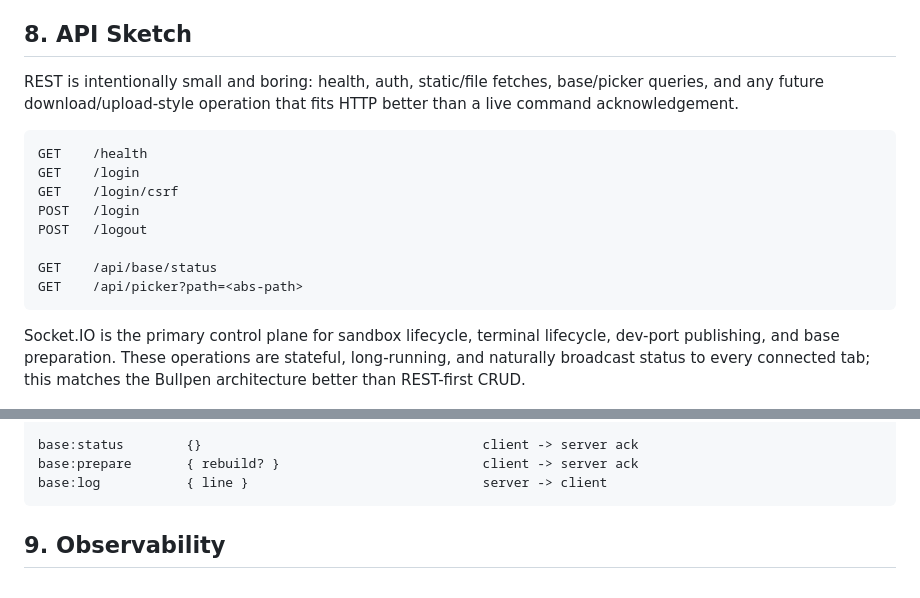
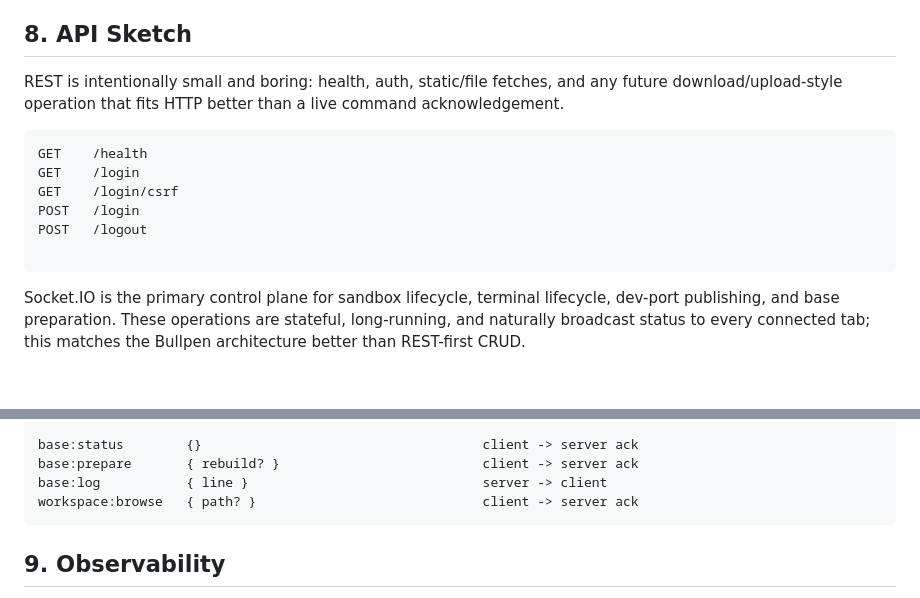
Before and after one commit to billroy/hoosegow, a Markdown page: docs/spec.md, 2 parts joined by grey strips. Drawn GitHub-style; blank space fills up the shorter version.

Commit message:
docs: align API sketch with socket control plane

````diff
--- a/docs/spec.md
+++ b/docs/spec.md
@@ -515,8 +515,8 @@ be removed; product features die unless the Toady spec names them.
 ## 8. API Sketch
 
 REST is intentionally small and boring: health, auth, static/file fetches,
-base/picker queries, and any future download/upload-style operation that fits
-HTTP better than a live command acknowledgement.
+and any future download/upload-style operation that fits HTTP better than a
+live command acknowledgement.
 
 ```
 GET    /health
@@ -525,8 +525,6 @@ GET    /login/csrf
 POST   /login
 POST   /logout
 
-GET    /api/base/status
-GET    /api/picker?path=<abs-path>
 ```
 
 Socket.IO is the primary control plane for sandbox lifecycle, terminal
@@ -564,6 +562,7 @@ ports:updated      { sandbox_id, ports }                 server -> client
 base:status        {}                                    client -> server ack
 base:prepare       { rebuild? }                          client -> server ack
 base:log           { line }                              server -> client
+workspace:browse   { path? }                             client -> server ack
 ```
 
 ## 9. Observability
````
